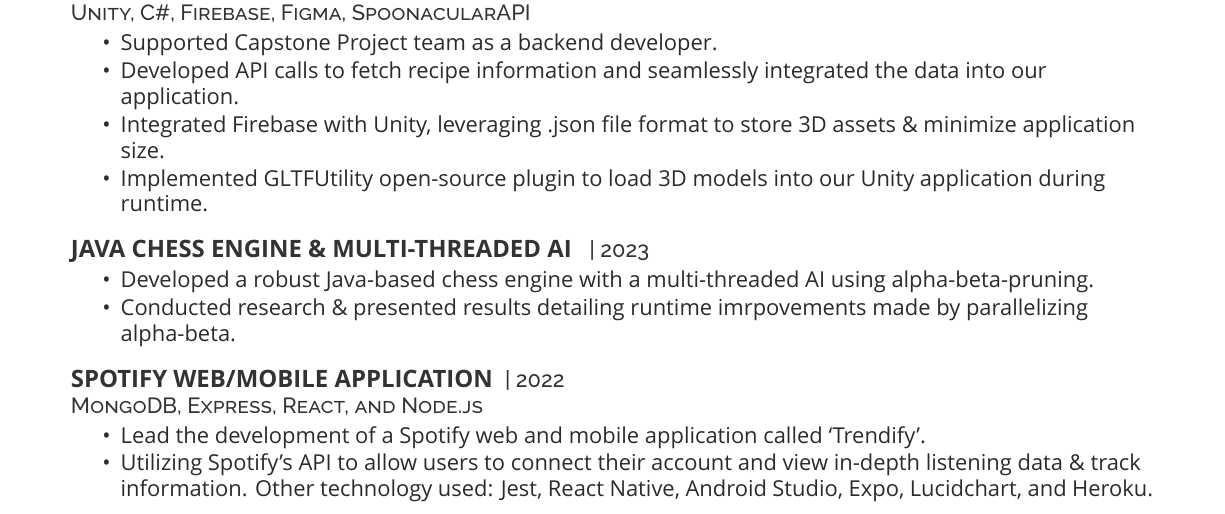
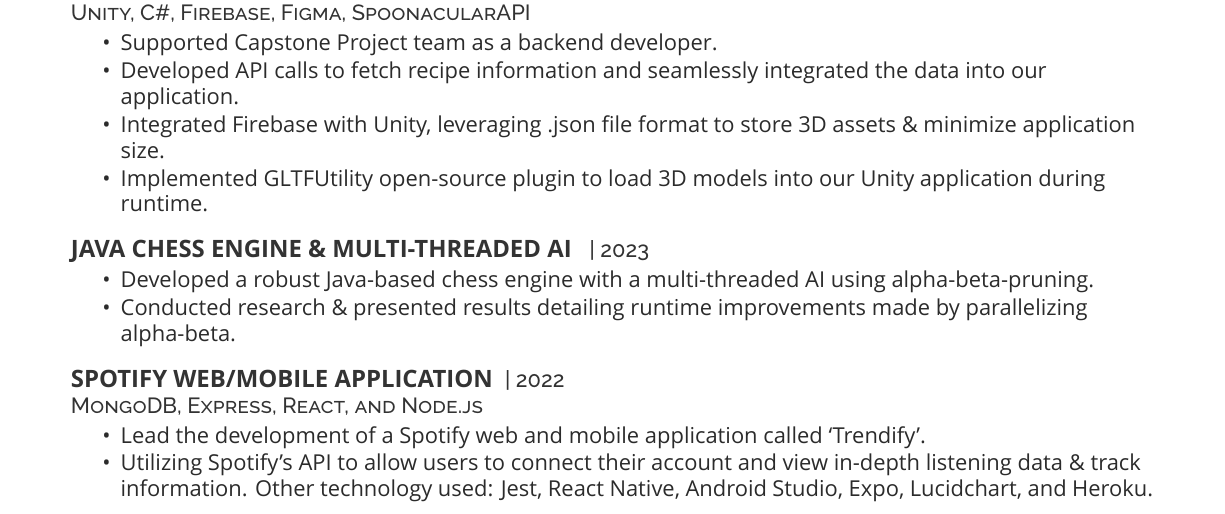
Before and after one commit to cirillojon/LaTeX-Resume, a LaTeX CV (Resume.tex): part of page 1 of 2, cut so that both start at the same text. Compiled offline with XeLaTeX; a missing font is replaced by an installed copy or a similar font.

Commit message:
Update Resume.tex
fixed typo

```diff
--- a/Resume.tex
+++ b/Resume.tex
@@ -99,7 +99,7 @@
 \descript{ |  2023 }
 \begin{tightemize}
 \item Developed a robust Java-based chess engine with a multi-threaded AI using alpha-beta-pruning.
-\item Conducted research \& presented results detailing runtime imrpovements made by parallelizing alpha-beta.
+\item Conducted research \& presented results detailing runtime improvements made by parallelizing alpha-beta.
 \end{tightemize}
 \sectionsep
 
```
